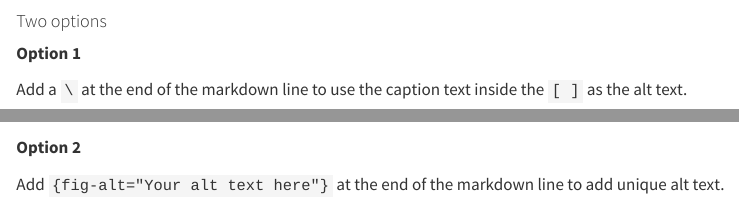
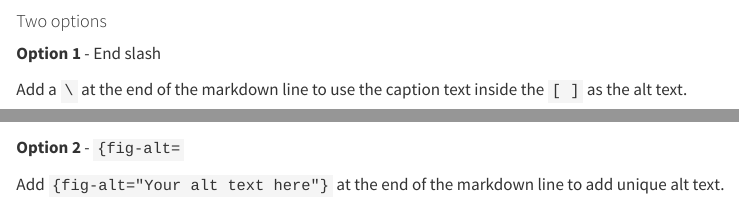
Before and after one commit to tidy-MN/More-accessible, a Quarto document (R/alt-text-quarto.qmd): the page in a window 1100 px wide, from 410 px down, and a second part further down, joined at a grey line. Rendered offline with R 4.5, knitr and Pandoc in place of Quarto, with nearby package versions; long lines of code are wrapped.

Commit message:
Update alt-text-quarto.qmd

```diff
--- a/R/alt-text-quarto.qmd
+++ b/R/alt-text-quarto.qmd
@@ -24,7 +24,7 @@ Both of the options below create HTML that includes alternative (alt) text acces
 
 #### Two options
 
-**Option 1**
+**Option 1** - End slash
 
 Add a `\` at the end of the markdown line to use the caption text inside the `[ ]` as the alt text.
 
@@ -32,6 +32,6 @@ Add a `\` at the end of the markdown line to use the caption text inside the `[
 
 
-**Option 2**
+**Option 2** -  `{fig-alt=`
 
 Add `{fig-alt="Your alt text here"}` at the end of the markdown line to add unique alt text.
 
```
Also changed, not shown: R/alt-text-quarto.qmd (2 more changed lines).
